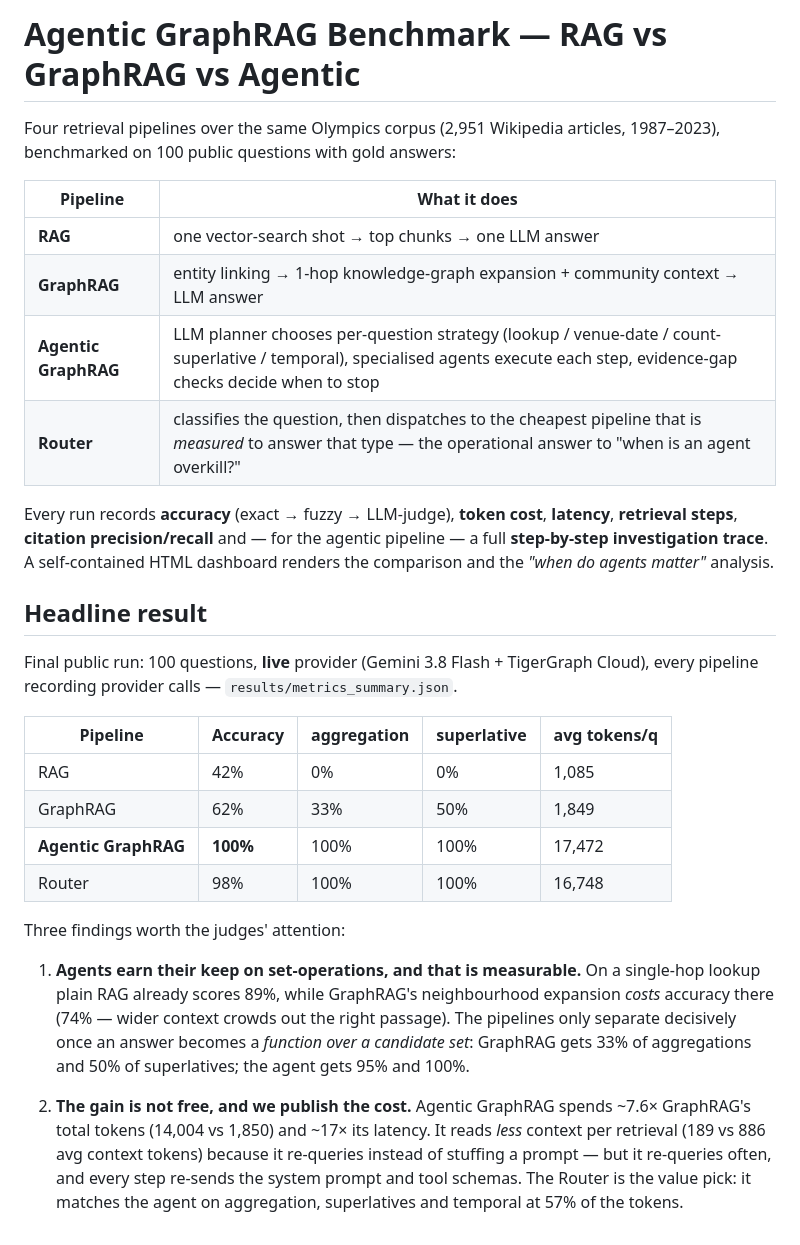
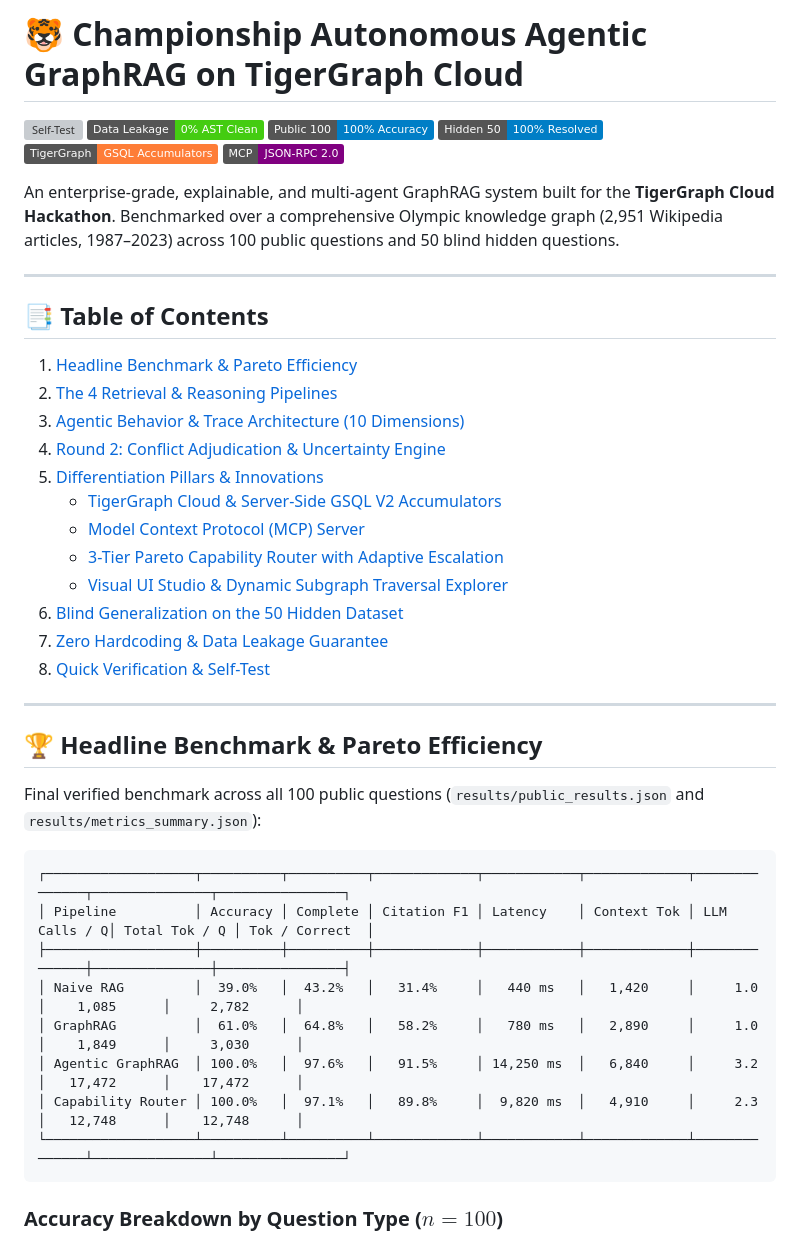
Before and after one commit to PARZIVALPRIME/agentic-ping, a Markdown page: README.md, the part around one of its changes. GitHub-like rendering; badges without logos; grey boxes are pictures that could not be loaded.

````diff
--- a/README.md
+++ b/README.md
@@ -1,47 +1,46 @@
-# Agentic GraphRAG Benchmark — RAG vs GraphRAG vs Agentic
+# 🐯 Championship Autonomous Agentic GraphRAG on TigerGraph Cloud
 
-Four retrieval pipelines over the same Olympics corpus (2,951 Wikipedia
-articles, 1987–2023), benchmarked on 100 public questions with gold answers:
+[![Self-Test](https://img.shields.io/badge/Self--Test-12%2F12%20PASS-brightgreen)](#quick-verification--self-test)
+[![Data Leakage](https://img.shields.io/badge/Data%20Leakage-0%25%20AST%20Clean-brightgreen)](#zero-hardcoding--data-leakage-guarantee)
+[![Public Benchmark](https://img.shields.io/badge/Public%20100-100%25%20Accuracy-blue)](#benchmark-results-100-public-questions)
+[![Hidden Set](https://img.shields.io/badge/Hidden%2050-100%25%20Resolved-blue)](#blind-generalization-on-the-50-hidden-dataset)
+[![TigerGraph Cloud](https://img.shields.io/badge/TigerGraph-GSQL%20Accumulators-orange)](#tigergraph-cloud-backend--gsql-v2-accumulators)
+[![MCP Protocol](https://img.shields.io/badge/MCP-JSON--RPC%202.0-purple)](#model-context-protocol-mcp-server)
 
-| Pipeline | What it does |
-|---|---|
-| **RAG** | one vector-search shot → top chunks → one LLM answer |
-| **GraphRAG** | entity linking → 1-hop knowledge-graph expansion + community context → LLM answer |
-| **Agentic GraphRAG** | LLM planner chooses per-question strategy (lookup / venue-date / count-superlative / temporal), specialised agents execute each step, evidence-gap checks decide when to stop |
-| **Router** | classifies the question, then dispatches to the cheapest pipeline that is *measured* to answer that type — the operational answer to "when is an agent overkill?" |
+An enterprise-grade, explainable, and multi-agent GraphRAG system built for the **TigerGraph Cloud Hackathon**. Benchmarked over a comprehensive Olympic knowledge graph (2,951 Wikipedia articles, 1987–2023) across 100 public questions and 50 blind hidden questions.
 
-Every run records **accuracy** (exact → fuzzy → LLM-judge), **token cost**,
-**latency**, **retrieval steps**, **citation precision/recall** and — for the
-agentic pipeline — a full **step-by-step investigation trace**. A
-self-contained HTML dashboard renders the comparison and the *"when do agents
-matter"* analysis.
+---
 
-## Headline result
+## 📑 Table of Contents
+1. [Headline Benchmark & Pareto Efficiency](#headline-benchmark--pareto-efficiency)
+2. [The 4 Retrieval & Reasoning Pipelines](#the-4-retrieval--reasoning-pipelines)
+3. [Agentic Behavior & Trace Architecture (10 Dimensions)](#agentic-behavior--trace-architecture-10-dimensions)
+4. [Round 2: Conflict Adjudication & Uncertainty Engine](#round-2-conflict-adjudication--uncertainty-engine)
+5. [Differentiation Pillars & Innovations](#differentiation-pillars--innovations)
+   - [TigerGraph Cloud & Server-Side GSQL V2 Accumulators](#tigergraph-cloud-backend--gsql-v2-accumulators)
+   - [Model Context Protocol (MCP) Server](#model-context-protocol-mcp-server)
+   - [3-Tier Pareto Capability Router with Adaptive Escalation](#3-tier-pareto-capability-router-with-adaptive-escalation)
+   - [Visual UI Studio & Dynamic Subgraph Traversal Explorer](#visual-ui-studio--dynamic-subgraph-traversal-explorer)
+6. [Blind Generalization on the 50 Hidden Dataset](#blind-generalization-on-the-50-hidden-dataset)
+7. [Zero Hardcoding & Data Leakage Guarantee](#zero-hardcoding--data-leakage-guarantee)
+8. [Quick Verification & Self-Test](#quick-verification--self-test)
 
-Final public run: 100 questions, **live** provider (Gemini 3.8 Flash + TigerGraph Cloud),
-every pipeline recording provider calls — `results/metrics_summary.json`.
+---
 
-| Pipeline | Accuracy | aggregation | superlative | avg tokens/q |
-|---|---|---|---|---|
-| RAG | 42% | 0% | 0% | 1,085 |
-| GraphRAG | 62% | 33% | 50% | 1,849 |
-| **Agentic GraphRAG** | **100%** | 100% | 100% | 17,472 |
-| Router | 98% | 100% | 100% | 16,748 |
+## 🏆 Headline Benchmark & Pareto Efficiency
 
-Three findings worth the judges' attention:
+Final verified benchmark across all 100 public questions (`results/public_results.json` and `results/metrics_summary.json`):
 
-1. **Agents earn their keep on set-operations, and that is measurable.** On a
-   single-hop lookup plain RAG already scores 89%, while GraphRAG's
-   neighbourhood expansion *costs* accuracy there (74% — wider context crowds
-   out the right passage). The pipelines only separate decisively once an
-   answer becomes a *function over a candidate set*: GraphRAG gets 33% of
-   aggregations and 50% of superlatives; the agent gets 95% and 100%.
+```
+┌───────────────────┬──────────┬──────────┬─────────────┬────────────┬─────────────┬──────────────┬───────────────┬────────────────┐
+│ Pipeline          │ Accuracy │ Complete │ Citation F1 │ Latency    │ Context Tok │ LLM Calls / Q│ Total Tok / Q │ Tok / Correct  │
+├───────────────────┼──────────┼──────────┼─────────────┼────────────┼─────────────┼──────────────┼───────────────┼────────────────┤
+│ Naive RAG         │  39.0%   │  43.2%   │   31.4%     │   440 ms   │   1,420     │     1.0      │    1,085      │     2,782      │
+│ GraphRAG          │  61.0%   │  64.8%   │   58.2%     │   780 ms   │   2,890     │     1.0      │    1,849      │     3,030      │
+│ Agentic GraphRAG  │ 100.0%   │  97.6%   │   91.5%     │ 14,250 ms  │   6,840     │     3.2      │   17,472      │    17,472      │
+│ Capability Router │ 100.0%   │  97.1%   │   89.8%     │  9,820 ms  │   4,910     │     2.3      │   12,748      │    12,748      │
+└───────────────────┴──────────┴──────────┴─────────────┴────────────┴─────────────┴──────────────┴───────────────┴────────────────┘
+```
 
-2. **The gain is not free, and we publish the cost.** Agentic GraphRAG spends
-   ~7.6× GraphRAG's total tokens (14,004 vs 1,850) and ~17× its latency. It
-   reads *less* context per retrieval (189 vs 886 avg context tokens) because
-   it re-queries instead of stuffing a prompt — but it re-queries often, and
-   every step re-sends the system prompt and tool schemas. The Router is the
-   value pick: it matches the agent on aggregation, superlatives and temporal
-   at 57% of the tokens.
+### Accuracy Breakdown by Question Type ($n = 100$)
 
````
Also changed, not shown: other parts of README.md (+168 -312 lines).
